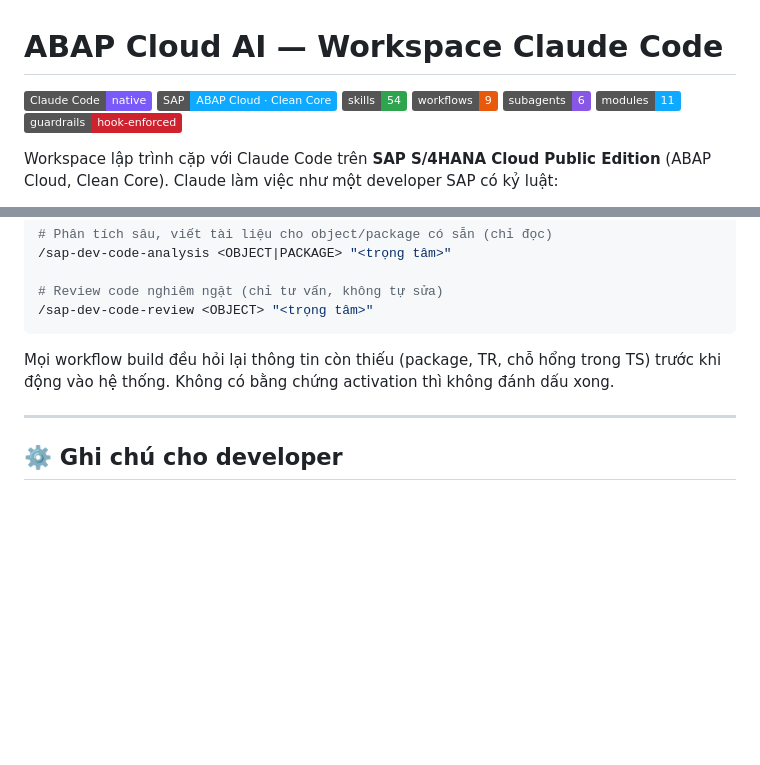
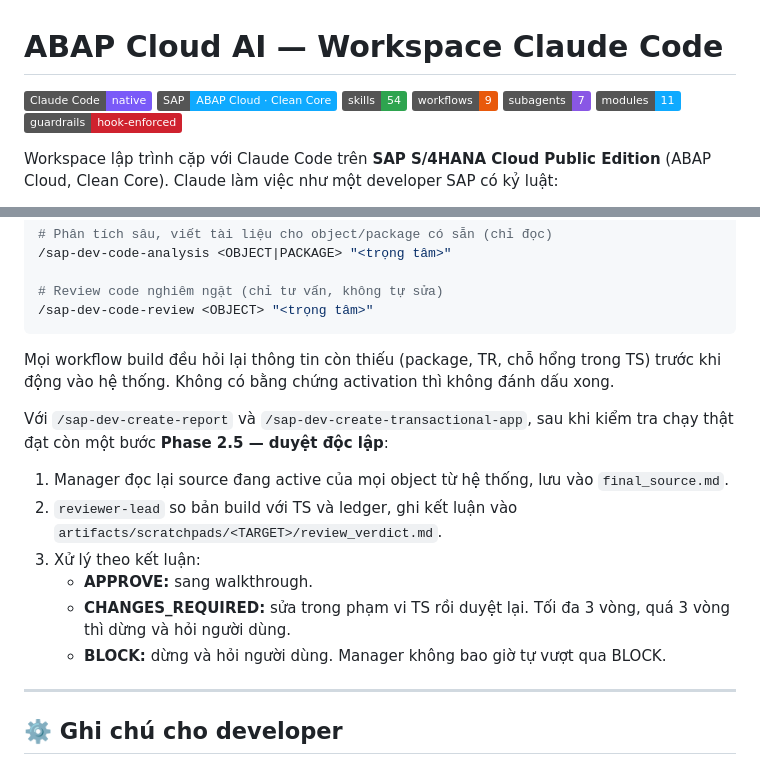
Before and after one commit to kienannh0403/sap_cloud_ai_workspace, a Markdown page: README.md, 2 parts joined by grey strips. Drawn GitHub-style; badges without logos; blank space fills up the shorter version.

Commit message:
docs: README reflects reviewer-lead and Phase 2.5 final review
Subagent badge 6 -> 7, build flow diagram gains the reviewer step
(APPROVE / CHANGES_REQUIRED / BLOCK), workflow section explains
Phase 2.5 of the create-* workflows.

Co-Authored-By: Claude Opus 5.5 <noreply@anthropic.com>

```diff
--- a/README.md
+++ b/README.md
@@ -4,7 +4,7 @@
 ![SAP](https://img.shields.io/badge/SAP-ABAP%20Cloud%20%C2%B7%20Clean%20Core-0FAAFF)
 ![Skills](https://img.shields.io/badge/skills-54-2EA44F)
 ![Workflows](https://img.shields.io/badge/workflows-9-E8590C)
-![Subagents](https://img.shields.io/badge/subagents-6-8957E5)
+![Subagents](https://img.shields.io/badge/subagents-7-8957E5)
 ![Modules](https://img.shields.io/badge/modules-11-0FAAFF)
 ![Guardrails](https://img.shields.io/badge/guardrails-hook--enforced-CF222E)
 
@@ -284,6 +287,14 @@ Chỉ phiên chính (Manager) mới được ghi vào SAP. Subagent chỉ soạn
 
 Mọi workflow build đều hỏi lại thông tin còn thiếu (package, TR, chỗ hổng trong TS) trước khi động vào hệ thống. Không có bằng chứng activation thì không đánh dấu xong.
 
+Với `/sap-dev-create-report` và `/sap-dev-create-transactional-app`, sau khi kiểm tra chạy thật đạt còn một bước **Phase 2.5 — duyệt độc lập**:
+1. Manager đọc lại source đang active của mọi object từ hệ thống, lưu vào `final_source.md`.
+2. `reviewer-lead` so bản build với TS và ledger, ghi kết luận vào `artifacts/scratchpads/<TARGET>/review_verdict.md`.
+3. Xử lý theo kết luận:
+   - **APPROVE:** sang walkthrough.
+   - **CHANGES_REQUIRED:** sửa trong phạm vi TS rồi duyệt lại. Tối đa 3 vòng, quá 3 vòng thì dừng và hỏi người dùng.
+   - **BLOCK:** dừng và hỏi người dùng. Manager không bao giờ tự vượt qua BLOCK.
+
 ---
 
 ## ⚙️ Ghi chú cho developer
```
Also changed, not shown: other parts of README.md (+4 -1 lines).
